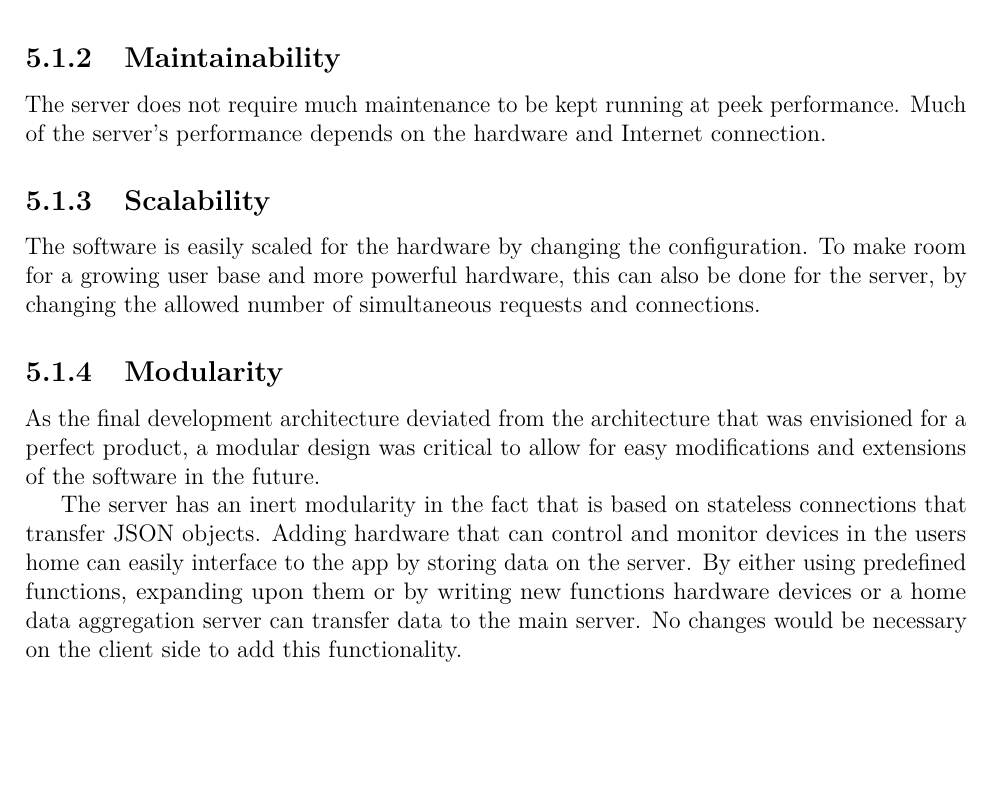
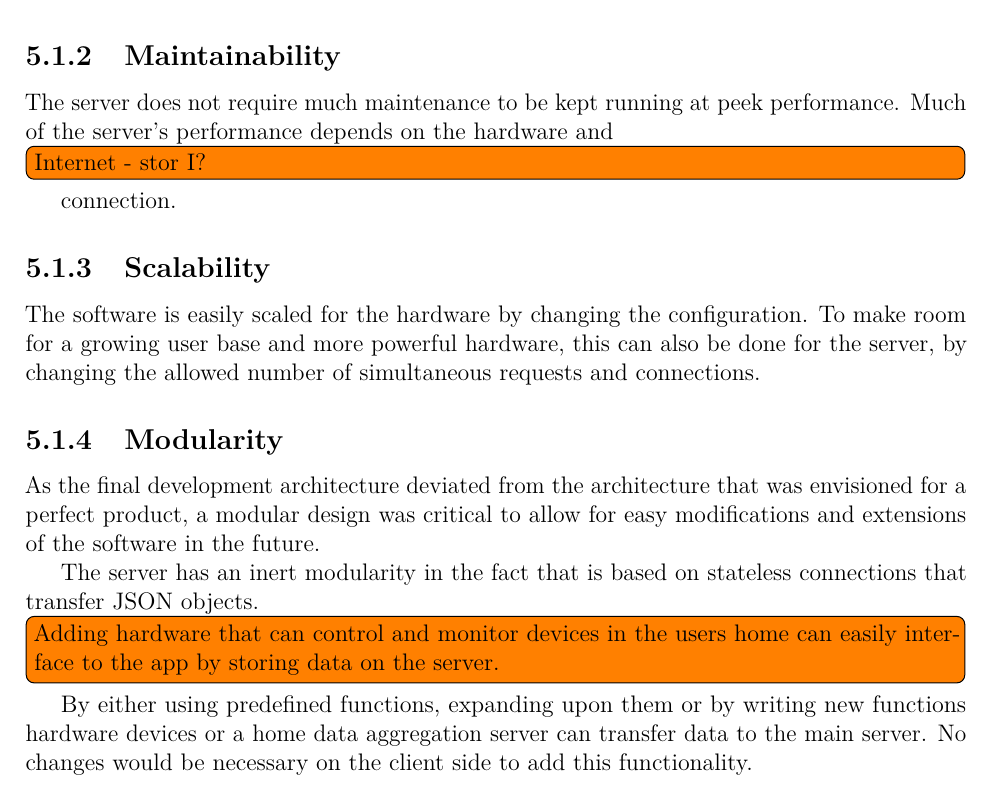
Before and after one commit to haavardlian/IT2901, a LaTeX thesis (report/rapport.tex, which reads report/ch/architecture/sec/qualities.tex): part of page 40 of 108, cut so that both start at the same text, the shorter picture padded with empty space. Compiled offline with pdfLaTeX.

Commit message:
Added todo

```diff
--- a/report/ch/architecture/sec/qualities.tex
+++ b/report/ch/architecture/sec/qualities.tex
@@ -6,7 +6,7 @@ in both the Android app and the server.
 Kanskje heller fokusere på hvorfor vi valgte det og ikke at kunden ikke ville det?}
 
 \subsection{Maintainability}
-The server does not require much maintenance to be kept running at peek performance. Much of the server's performance depends on the hardware and Internet connection.
+The server does not require much maintenance to be kept running at peek performance. Much of the server's performance depends on the hardware and \todo{Internet - stor I?} connection.
 
 \subsection{Scalability}
 The software is easily scaled for the hardware by changing the configuration.  To make room for a growing user base and more powerful hardware, this can also be done for the server, by changing the allowed number of simultaneous requests and connections.
@@ -17,5 +17,5 @@ The software is easily scaled for the hardware by changing the configuration.  T
 As the final development architecture deviated from the architecture that was envisioned for a perfect product, a modular design was critical to allow for easy modifications and
 extensions of the software in the future.
 
-The server has an inert  modularity in the fact that is based on stateless connections that transfer JSON objects. Adding hardware that can control and monitor devices in the users
-home can easily interface to the app by storing data on the server. By either using predefined functions, expanding upon them or by writing new functions hardware devices or a home data aggregation server can transfer data to the main server. No changes would be necessary on the client side to add this functionality.
+The server has an inert  modularity in the fact that is based on stateless connections that transfer JSON objects. \todo{Adding hardware that can control and monitor devices in the users
+home can easily interface to the app by storing data on the server.} By either using predefined functions, expanding upon them or by writing new functions hardware devices or a home data aggregation server can transfer data to the main server. No changes would be necessary on the client side to add this functionality.
```
